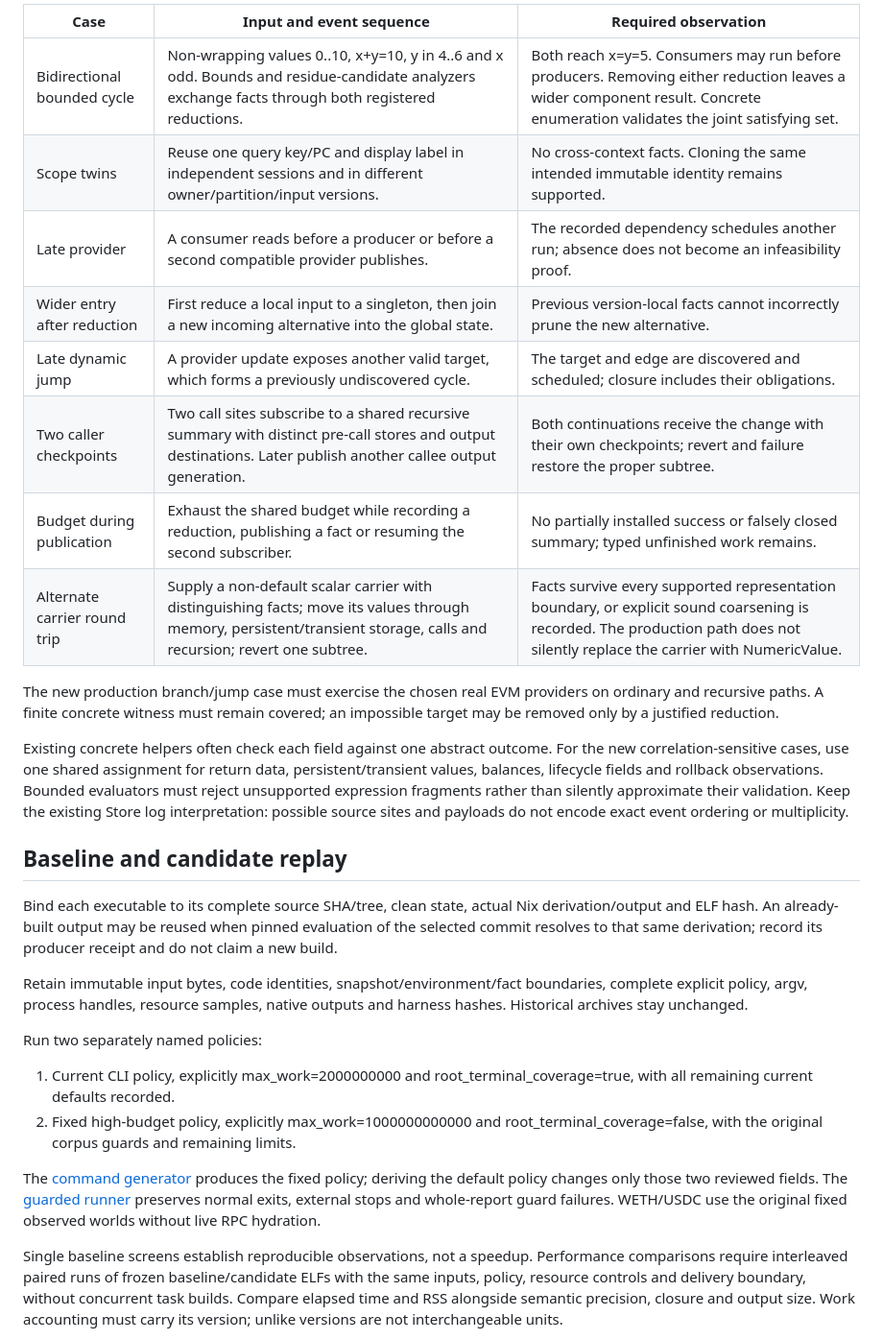
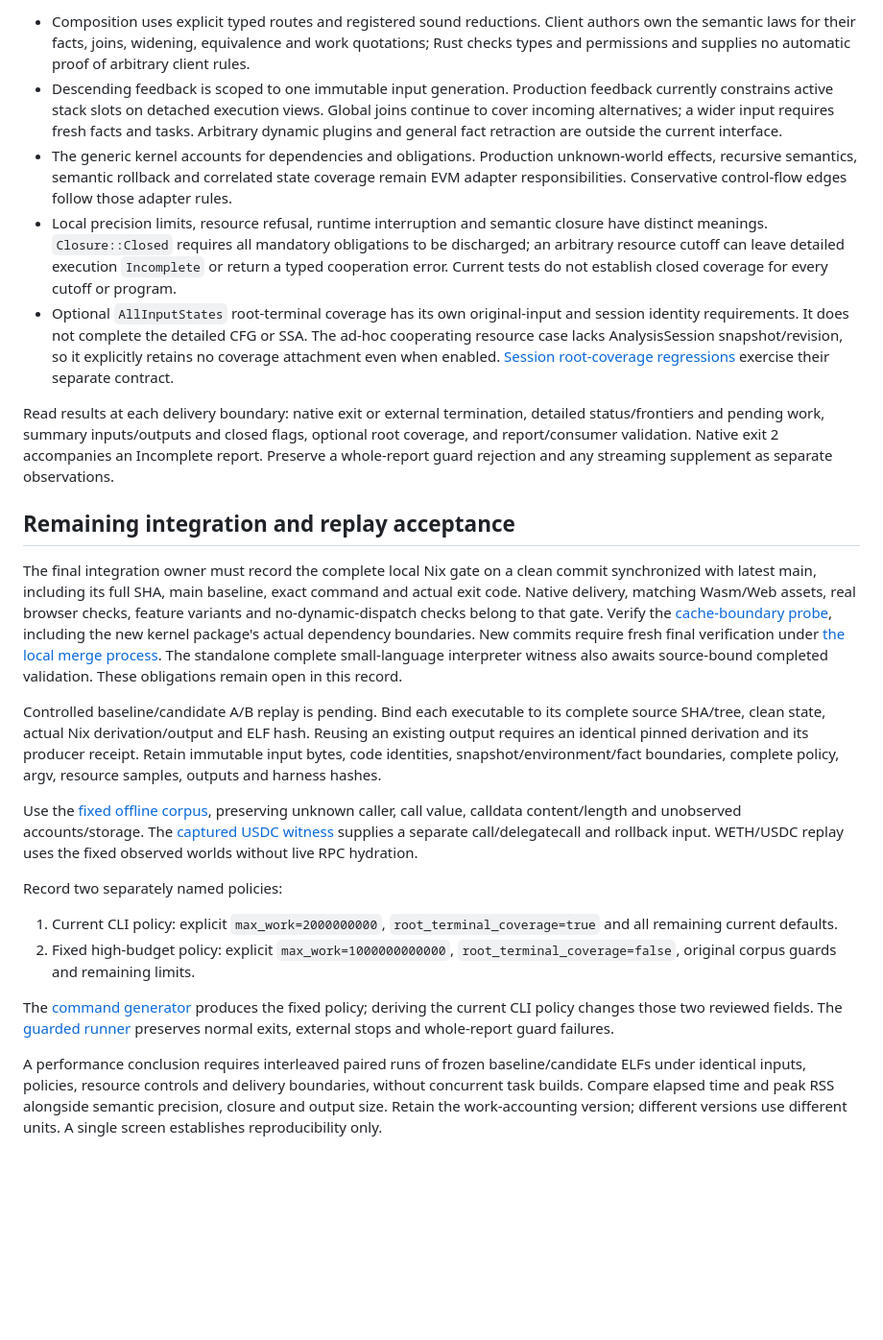
Before and after one commit to ethever/evm-abstract-lab, a Markdown page: docs/trait-cooperation-validation.md, the part around one of its changes. Shown at 96% size. Rendered like a GitHub page; blank space fills up the shorter version.

```diff
--- a/docs/trait-cooperation-validation.md
+++ b/docs/trait-cooperation-validation.md
@@ -43,31 +46,26 @@ Concrete kernel tests will use the published API. The following cases fix the se
 
-| Case | Input and event sequence | Required observation |
-| --- | --- | --- |
-| Bidirectional bounded cycle | Non-wrapping values 0..10, x+y=10, y in 4..6 and x odd. Bounds and residue-candidate analyzers exchange facts through both registered reductions. | Both reach x=y=5. Consumers may run before producers. Removing either reduction leaves a wider component result. Concrete enumeration validates the joint satisfying set. |
-| Scope twins | Reuse one query key/PC and display label in independent sessions and in different owner/partition/input versions. | No cross-context facts. Cloning the same intended immutable identity remains supported. |
-| Late provider | A consumer reads before a producer or before a second compatible provider publishes. | The recorded dependency schedules another run; absence does not become an infeasibility proof. |
-| Wider entry after reduction | First reduce a local input to a singleton, then join a new incoming alternative into the global state. | Previous version-local facts cannot incorrectly prune the new alternative. |
-| Late dynamic jump | A provider update exposes another valid target, which forms a previously undiscovered cycle. | The target and edge are discovered and scheduled; closure includes their obligations. |
-| Two caller checkpoints | Two call sites subscribe to a shared recursive summary with distinct pre-call stores and output destinations. Later publish another callee output generation. | Both continuations receive the change with their own checkpoints; revert and failure restore the proper subtree. |
-| Budget during publication | Exhaust the shared budget while recording a reduction, publishing a fact or resuming the second subscriber. | No partially installed success or falsely closed summary; typed unfinished work remains. |
-| Alternate carrier round trip | Supply a non-default scalar carrier with distinguishing facts; move its values through memory, persistent/transient storage, calls and recursion; revert one subtree. | Facts survive every supported representation boundary, or explicit sound coarsening is recorded. The production path does not silently replace the carrier with NumericValue. |
+- Composition uses explicit typed routes and registered sound reductions. Client authors own the semantic laws for their facts, joins, widening, equivalence and work quotations; Rust checks types and permissions and supplies no automatic proof of arbitrary client rules.
+- Descending feedback is scoped to one immutable input generation. Production feedback currently constrains active stack slots on detached execution views. Global joins continue to cover incoming alternatives; a wider input requires fresh facts and tasks. Arbitrary dynamic plugins and general fact retraction are outside the current interface.
+- The generic kernel accounts for dependencies and obligations. Production unknown-world effects, recursive semantics, semantic rollback and correlated state coverage remain EVM adapter responsibilities. Conservative control-flow edges follow those adapter rules.
+- Local precision limits, resource refusal, runtime interruption and semantic closure have distinct meanings. `Closure::Closed` requires all mandatory obligations to be discharged; an arbitrary resource cutoff can leave detailed execution `Incomplete` or return a typed cooperation error. Current tests do not establish closed coverage for every cutoff or program.
+- Optional `AllInputStates` root-terminal coverage has its own original-input and session identity requirements. It does not complete the detailed CFG or SSA. The ad-hoc cooperating resource case lacks AnalysisSession snapshot/revision, so it explicitly retains no coverage attachment even when enabled. [Session root-coverage regressions](../crates/evm-abstract/tests/root_terminal_coverage.rs) exercise their separate contract.
 
-The new production branch/jump case must exercise the chosen real EVM providers on ordinary and recursive paths. A finite concrete witness must remain covered; an impossible target may be removed only by a justified reduction.
+Read results at each delivery boundary: native exit or external termination, detailed status/frontiers and pending work, summary inputs/outputs and closed flags, optional root coverage, and report/consumer validation. Native exit 2 accompanies an Incomplete report. Preserve a whole-report guard rejection and any streaming supplement as separate observations.
 
-Existing concrete helpers often check each field against one abstract outcome. For the new correlation-sensitive cases, use one shared assignment for return data, persistent/transient values, balances, lifecycle fields and rollback observations. Bounded evaluators must reject unsupported expression fragments rather than silently approximate their validation. Keep the existing Store log interpretation: possible source sites and payloads do not encode exact event ordering or multiplicity.
+## Remaining integration and replay acceptance
 
-## Baseline and candidate replay
+The final integration owner must record the complete local Nix gate on a clean commit synchronized with latest main, including its full SHA, main baseline, exact command and actual exit code. Native delivery, matching Wasm/Web assets, real browser checks, feature variants and no-dynamic-dispatch checks belong to that gate. Verify the [cache-boundary probe](../scripts/check_cache_boundaries.json), including the new kernel package's actual dependency boundaries. New commits require fresh final verification under [the local merge process](local-ci.md). The standalone complete small-language interpreter witness also awaits source-bound completed validation. These obligations remain open in this record.
 
-Bind each executable to its complete source SHA/tree, clean state, actual Nix derivation/output and ELF hash. An already-built output may be reused when pinned evaluation of the selected commit resolves to that same derivation; record its producer receipt and do not claim a new build.
+Controlled baseline/candidate A/B replay is pending. Bind each executable to its complete source SHA/tree, clean state, actual Nix derivation/output and ELF hash. Reusing an existing output requires an identical pinned derivation and its producer receipt. Retain immutable input bytes, code identities, snapshot/environment/fact boundaries, complete policy, argv, resource samples, outputs and harness hashes.
 
-Retain immutable input bytes, code identities, snapshot/environment/fact boundaries, complete explicit policy, argv, process handles, resource samples, native outputs and harness hashes. Historical archives stay unchanged.
+Use the [fixed offline corpus](../examples/no-smt-scale/README.md), preserving unknown caller, call value, calldata content/length and unobserved accounts/storage. The [captured USDC witness](../examples/known-recursion/README.md) supplies a separate call/delegatecall and rollback input. WETH/USDC replay uses the fixed observed worlds without live RPC hydration.
 
-Run two separately named policies:
+Record two separately named policies:
 
-1. Current CLI policy, explicitly max_work=2000000000 and root_terminal_coverage=true, with all remaining current defaults recorded.
-2. Fixed high-budget policy, explicitly max_work=1000000000000 and root_terminal_coverage=false, with the original corpus guards and remaining limits.
+1. Current CLI policy: explicit `max_work=2000000000`, `root_terminal_coverage=true` and all remaining current defaults.
+2. Fixed high-budget policy: explicit `max_work=1000000000000`, `root_terminal_coverage=false`, original corpus guards and remaining limits.
 
-The [command generator](../scripts/generate-no-smt-scale-commands.py) produces the fixed policy; deriving the default policy changes only those two reviewed fields. The [guarded runner](../scripts/benchmark-no-smt-scale.py) preserves normal exits, external stops and whole-report guard failures. WETH/USDC use the original fixed observed worlds without live RPC hydration.
+The [command generator](../scripts/generate-no-smt-scale-commands.py) produces the fixed policy; deriving the current CLI policy changes those two reviewed fields. The [guarded runner](../scripts/benchmark-no-smt-scale.py) preserves normal exits, external stops and whole-report guard failures.
 
-Single baseline screens establish reproducible observations, not a speedup. Performance comparisons require interleaved paired runs of frozen baseline/candidate ELFs with the same inputs, policy, resource controls and delivery boundary, without concurrent task builds. Compare elapsed time and RSS alongside semantic precision, closure and output size. Work accounting must carry its version; unlike versions are not interchangeable units.
+A performance conclusion requires interleaved paired runs of frozen baseline/candidate ELFs under identical inputs, policies, resource controls and delivery boundaries, without concurrent task builds. Compare elapsed time and peak RSS alongside semantic precision, closure and output size. Retain the work-accounting version; different versions use different units. A single screen establishes reproducibility only.
 
```
Also changed, not shown: other parts of docs/trait-cooperation-validation.md (+33 -52 lines), docs/trait-cooperation.md (+1 -1 lines).
